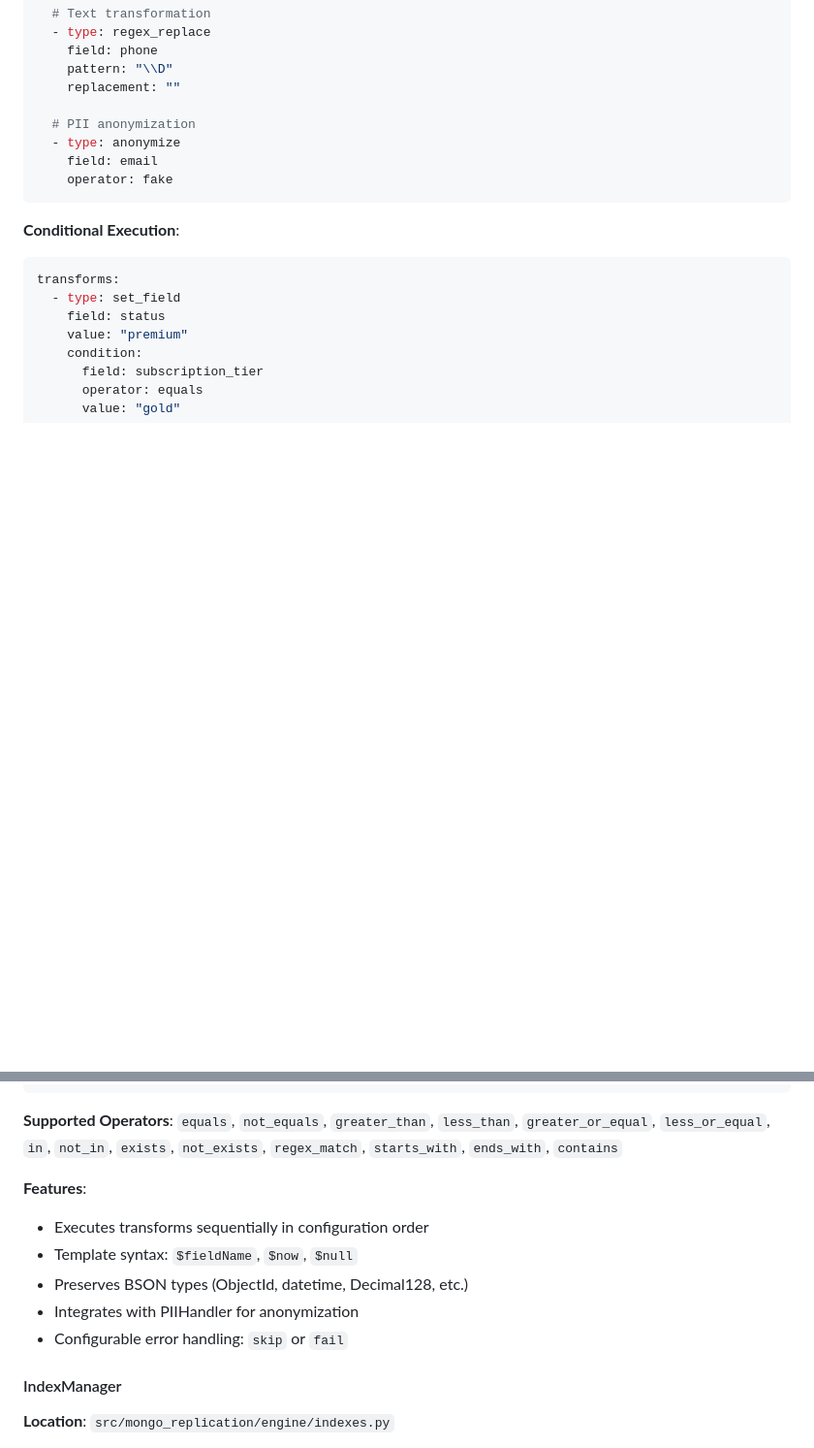
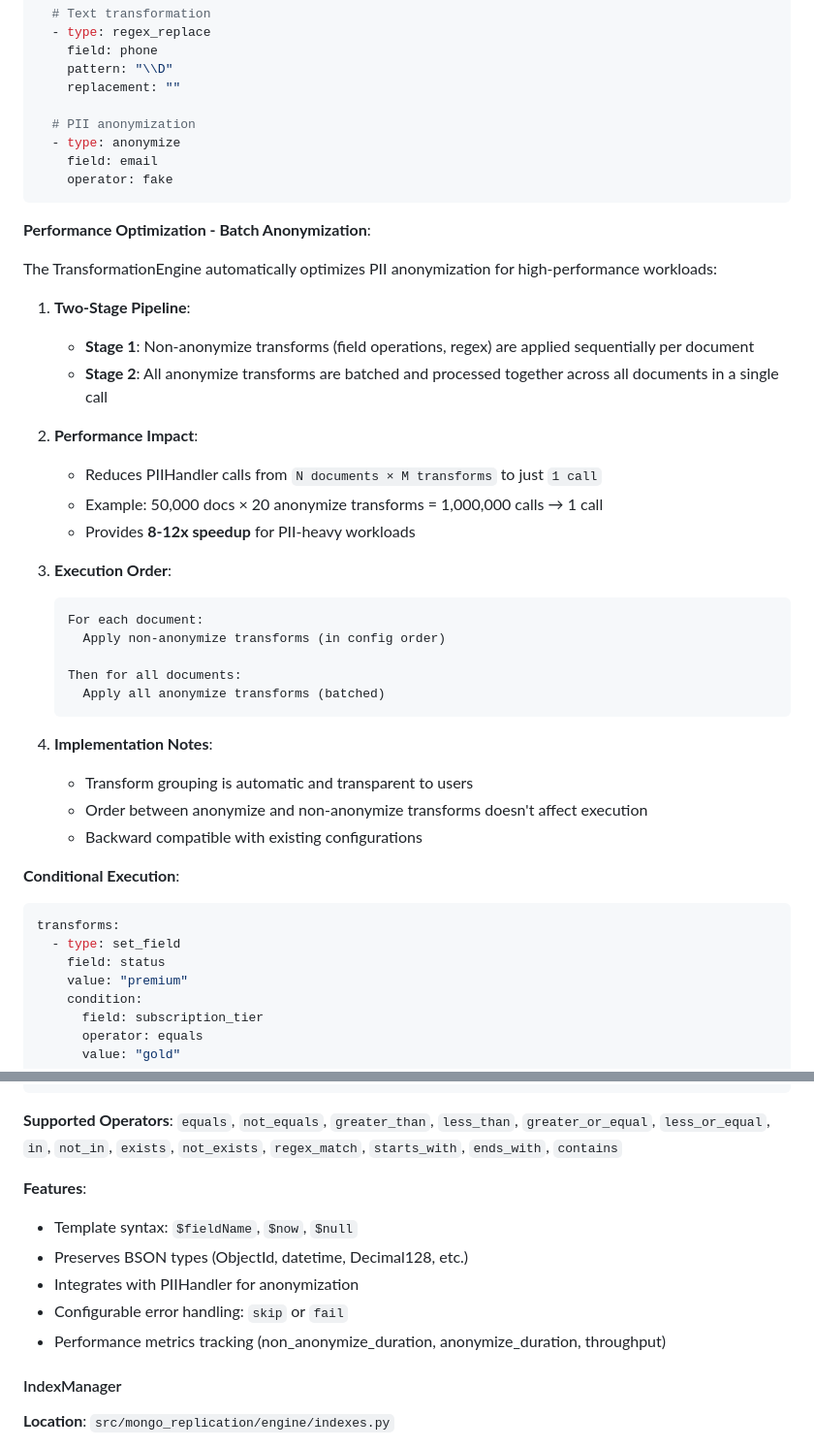
Before and after one commit to nhuray/mongo-replication, a Markdown page: docs/technical-design.md, 2 parts joined by grey strips. Shown at 97% size. Rendered like a GitHub page; blank space fills up the shorter version.

````diff
--- a/docs/technical-design.md
+++ b/docs/technical-design.md
@@ -646,6 +646,33 @@ transforms:
     operator: fake
 ```
 
+**Performance Optimization - Batch Anonymization**:
+
+The TransformationEngine automatically optimizes PII anonymization for high-performance workloads:
+
+1. **Two-Stage Pipeline**:
+   - **Stage 1**: Non-anonymize transforms (field operations, regex) are applied sequentially per document
+   - **Stage 2**: All anonymize transforms are batched and processed together across all documents in a single call
+
+2. **Performance Impact**:
+   - Reduces PIIHandler calls from `N documents × M transforms` to just `1 call`
+   - Example: 50,000 docs × 20 anonymize transforms = 1,000,000 calls → 1 call
+   - Provides **8-12x speedup** for PII-heavy workloads
+
+3. **Execution Order**:
+   ```
+   For each document:
+     Apply non-anonymize transforms (in config order)
+
+   Then for all documents:
+     Apply all anonymize transforms (batched)
+   ```
+
+4. **Implementation Notes**:
+   - Transform grouping is automatic and transparent to users
+   - Order between anonymize and non-anonymize transforms doesn't affect execution
+   - Backward compatible with existing configurations
+
 **Conditional Execution**:
 ```yaml
 transforms:
@@ -661,11 +688,11 @@ transforms:
 **Supported Operators**: `equals`, `not_equals`, `greater_than`, `less_than`, `greater_or_equal`, `less_or_equal`, `in`, `not_in`, `exists`, `not_exists`, `regex_match`, `starts_with`, `ends_with`, `contains`
 
 **Features**:
-- Executes transforms sequentially in configuration order
 - Template syntax: `$fieldName`, `$now`, `$null`
 - Preserves BSON types (ObjectId, datetime, Decimal128, etc.)
 - Integrates with PIIHandler for anonymization
 - Configurable error handling: `skip` or `fail`
+- Performance metrics tracking (non_anonymize_duration, anonymize_duration, throughput)
 
 #### IndexManager
 **Location**: `src/mongo_replication/engine/indexes.py`
````
Also changed, not shown: docs/configuration.md (+18 -7 lines).
